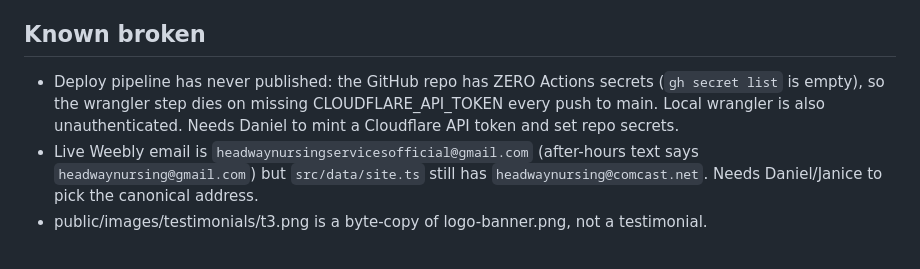
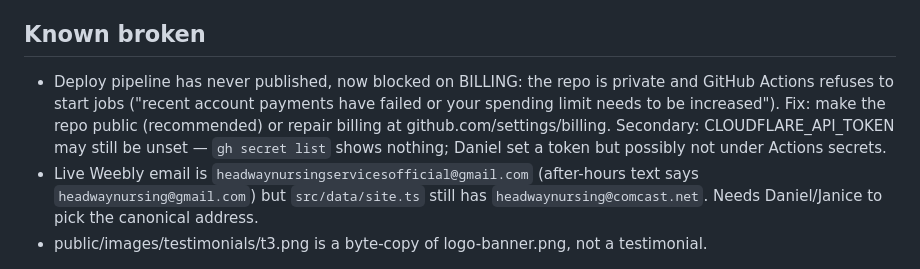
Before and after one commit to danieldecena/headway-nursing, a Markdown page: STATUS.md, the part around the change. Drawn GitHub-style.

Commit message:
Narrow the deploy blocker to Actions billing
The run annotation says jobs are not started because account payments
failed or the spending limit is hit — the repo is private, so minutes
are billed. The missing-token theory was secondary: no job since Aug 18
has executed a single step. Options recorded: make the repo public or
fix billing.

Co-Authored-By: Claude <noreply@anthropic.com>

```diff
--- a/STATUS.md
+++ b/STATUS.md
@@ -10,10 +10,12 @@
 
 ## Known broken
 
-- Deploy pipeline has never published: the GitHub repo has ZERO Actions secrets
-  (`gh secret list` is empty), so the wrangler step dies on missing
-  CLOUDFLARE_API_TOKEN every push to main. Local wrangler is also unauthenticated.
-  Needs Daniel to mint a Cloudflare API token and set repo secrets.
+- Deploy pipeline has never published, now blocked on BILLING: the repo is
+  private and GitHub Actions refuses to start jobs ("recent account payments
+  have failed or your spending limit needs to be increased"). Fix: make the
+  repo public (recommended) or repair billing at github.com/settings/billing.
+  Secondary: CLOUDFLARE_API_TOKEN may still be unset — `gh secret list` shows
+  nothing; Daniel set a token but possibly not under Actions secrets.
 - Live Weebly email is `headwaynursingservicesofficial@gmail.com` (after-hours
   text says `headwaynursing@gmail.com`) but `src/data/site.ts` still has
   `headwaynursing@comcast.net`. Needs Daniel/Janice to pick the canonical address.
```
